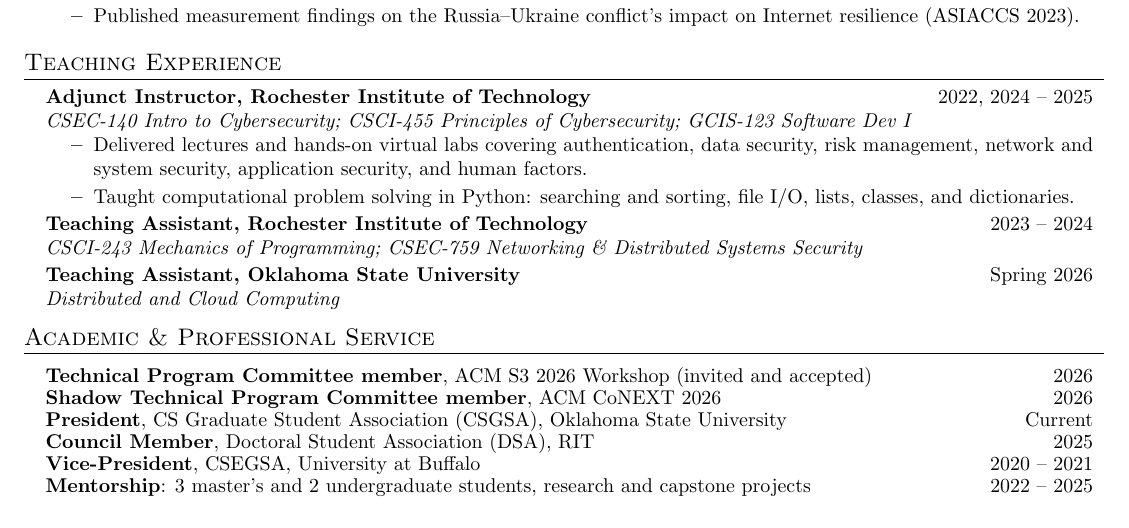
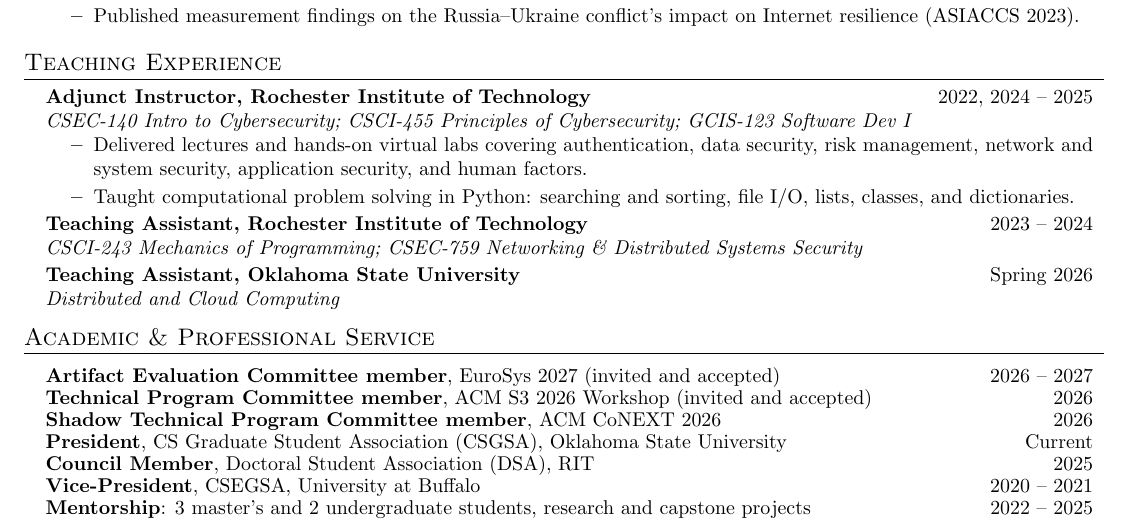
Before and after one commit to Gursimran15/Gursimran15.github.io, a LaTeX CV (cv/Gursimran_Singh_CV.tex): part of page 1 of 2, cut so that both start at the same text. Compiled offline with pdfLaTeX.

Commit message:
Add new roles to Academic & Professional Service section

```diff
--- a/cv/Gursimran_Singh_CV.tex
+++ b/cv/Gursimran_Singh_CV.tex
@@ -152,6 +152,7 @@
 %-----------SERVICE-----------
 \section{Academic \& Professional Service}
   \resumeSubHeadingListStart
+    \resumeProjectHeading{\textbf{Artifact Evaluation Committee member}, EuroSys 2027 (invited and accepted)}{2026 -- 2027}
     \resumeProjectHeading{\textbf{Technical Program Committee member}, ACM S3 2026 Workshop (invited and accepted)}{2026}
     \resumeProjectHeading{\textbf{Shadow Technical Program Committee member}, ACM CoNEXT 2026}{2026}
     \resumeProjectHeading{\textbf{President}, CS Graduate Student Association (CSGSA), Oklahoma State University}{Current}
```
